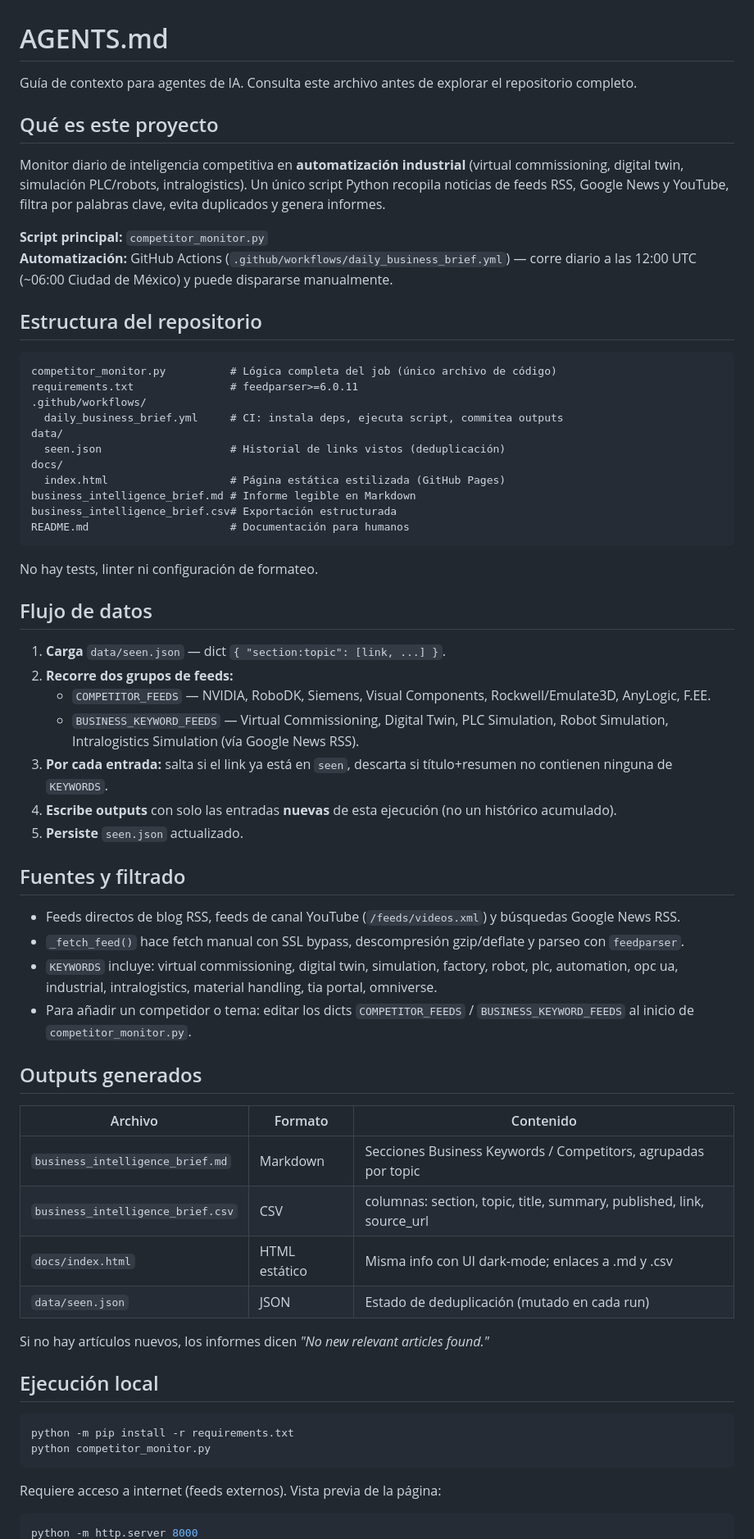
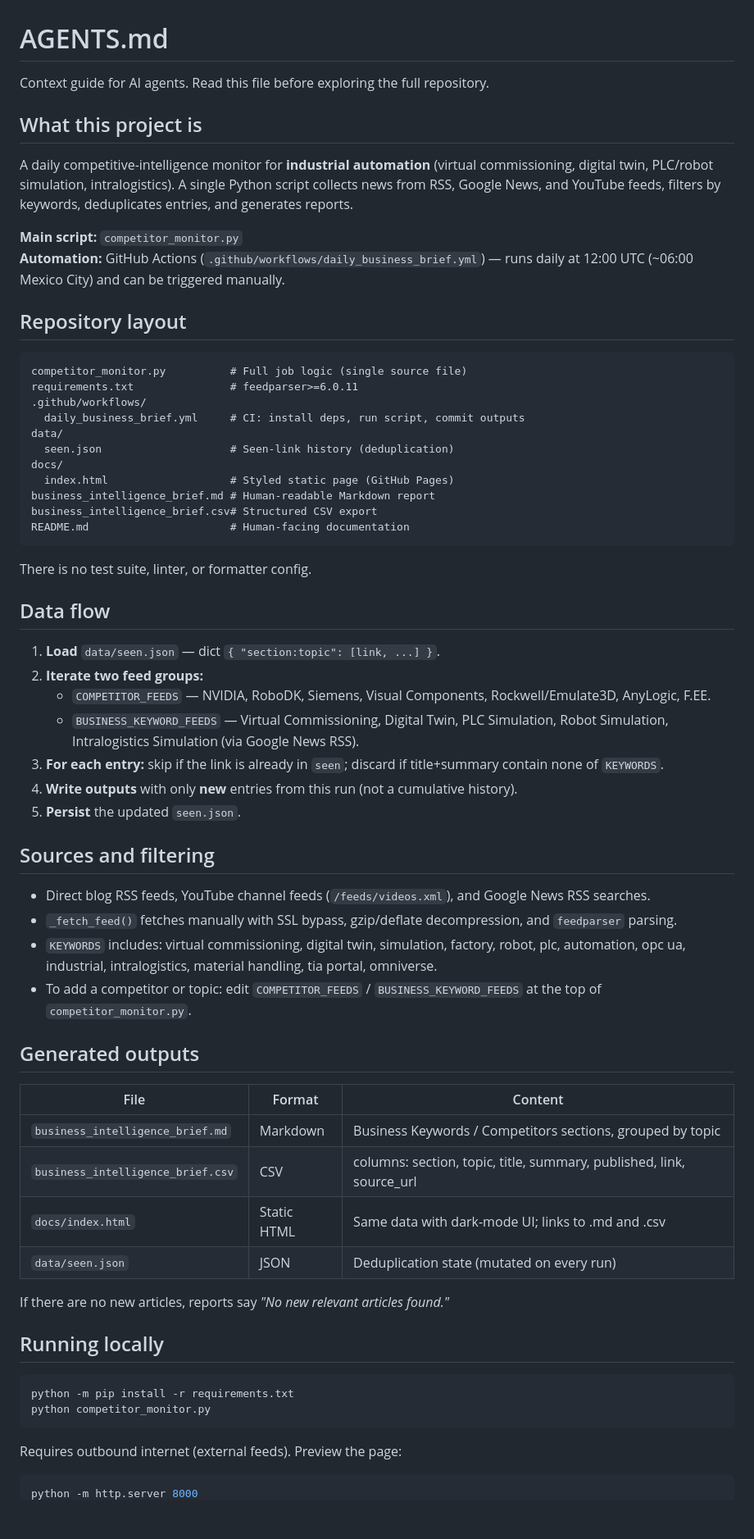
Before and after one commit to CesarOrdazV/SimulationNews, a Markdown page: AGENTS.md, the part around one of its changes. Shown at 82% size. Drawn GitHub-style; blank space fills up the shorter version.

Commit message:
Translate AGENTS.md to English per PR review.
Co-authored-by: Cursor <cursoragent@cursor.com>

````diff
--- a/AGENTS.md
+++ b/AGENTS.md
@@ -1,68 +1,68 @@
 # AGENTS.md
 
-Guía de contexto para agentes de IA. Consulta este archivo antes de explorar el repositorio completo.
+Context guide for AI agents. Read this file before exploring the full repository.
 
-## Qué es este proyecto
+## What this project is
 
-Monitor diario de inteligencia competitiva en **automatización industrial** (virtual commissioning, digital twin, simulación PLC/robots, intralogistics). Un único script Python recopila noticias de feeds RSS, Google News y YouTube, filtra por palabras clave, evita duplicados y genera informes.
+A daily competitive-intelligence monitor for **industrial automation** (virtual commissioning, digital twin, PLC/robot simulation, intralogistics). A single Python script collects news from RSS, Google News, and YouTube feeds, filters by keywords, deduplicates entries, and generates reports.
 
-**Script principal:** `competitor_monitor.py`
-**Automatización:** GitHub Actions (`.github/workflows/daily_business_brief.yml`) — corre diario a las 12:00 UTC (~06:00 Ciudad de México) y puede dispararse manualmente.
+**Main script:** `competitor_monitor.py`
+**Automation:** GitHub Actions (`.github/workflows/daily_business_brief.yml`) — runs daily at 12:00 UTC (~06:00 Mexico City) and can be triggered manually.
 
-## Estructura del repositorio
+## Repository layout
 
 ```
-competitor_monitor.py          # Lógica completa del job (único archivo de código)
+competitor_monitor.py          # Full job logic (single source file)
 requirements.txt               # feedparser>=6.0.11
 .github/workflows/
-  daily_business_brief.yml     # CI: instala deps, ejecuta script, commitea outputs
+  daily_business_brief.yml     # CI: install deps, run script, commit outputs
 data/
-  seen.json                    # Historial de links vistos (deduplicación)
+  seen.json                    # Seen-link history (deduplication)
 docs/
-  index.html                   # Página estática estilizada (GitHub Pages)
-business_intelligence_brief.md # Informe legible en Markdown
-business_intelligence_brief.csv# Exportación estructurada
-README.md                      # Documentación para humanos
+  index.html                   # Styled static page (GitHub Pages)
+business_intelligence_brief.md # Human-readable Markdown report
+business_intelligence_brief.csv# Structured CSV export
+README.md                      # Human-facing documentation
 ```
 
-No hay tests, linter ni configuración de formateo.
+There is no test suite, linter, or formatter config.
 
-## Flujo de datos
+## Data flow
 
-1. **Carga** `data/seen.json` — dict `{ "section:topic": [link, ...] }`.
-2. **Recorre dos grupos de feeds:**
+1. **Load** `data/seen.json` — dict `{ "section:topic": [link, ...] }`.
+2. **Iterate two feed groups:**
    - `COMPETITOR_FEEDS` — NVIDIA, RoboDK, Siemens, Visual Components, Rockwell/Emulate3D, AnyLogic, F.EE.
-   - `BUSINESS_KEYWORD_FEEDS` — Virtual Commissioning, Digital Twin, PLC Simulation, Robot Simulation, Intralogistics Simulation (vía Google News RSS).
-3. **Por cada entrada:** salta si el link ya está en `seen`, descarta si título+resumen no contienen ninguna de `KEYWORDS`.
-4. **Escribe outputs** con solo las entradas **nuevas** de esta ejecución (no un histórico acumulado).
-5. **Persiste** `seen.json` actualizado.
+   - `BUSINESS_KEYWORD_FEEDS` — Virtual Commissioning, Digital Twin, PLC Simulation, Robot Simulation, Intralogistics Simulation (via Google News RSS).
+3. **For each entry:** skip if the link is already in `seen`; discard if title+summary contain none of `KEYWORDS`.
+4. **Write outputs** with only **new** entries from this run (not a cumulative history).
+5. **Persist** the updated `seen.json`.
 
-## Fuentes y filtrado
+## Sources and filtering
 
-- Feeds directos de blog RSS, feeds de canal YouTube (`/feeds/videos.xml`) y búsquedas Google News RSS.
-- `_fetch_feed()` hace fetch manual con SSL bypass, descompresión gzip/deflate y parseo con `feedparser`.
-- `KEYWORDS` incluye: virtual commissioning, digital twin, simulation, factory, robot, plc, automation, opc ua, industrial, intralogistics, material handling, tia portal, omniverse.
-- Para añadir un competidor o tema: editar los dicts `COMPETITOR_FEEDS` / `BUSINESS_KEYWORD_FEEDS` al inicio de `competitor_monitor.py`.
+- Direct blog RSS feeds, YouTube channel feeds (`/feeds/videos.xml`), and Google News RSS searches.
+- `_fetch_feed()` fetches manually with SSL bypass, gzip/deflate decompression, and `feedparser` parsing.
+- `KEYWORDS` includes: virtual commissioning, digital twin, simulation, factory, robot, plc, automation, opc ua, industrial, intralogistics, material handling, tia portal, omniverse.
+- To add a competitor or topic: edit `COMPETITOR_FEEDS` / `BUSINESS_KEYWORD_FEEDS` at the top of `competitor_monitor.py`.
 
-## Outputs generados
+## Generated outputs
 
-| Archivo | Formato | Contenido |
-|---------|---------|-----------|
-| `business_intelligence_brief.md` | Markdown | Secciones Business Keywords / Competitors, agrupadas por topic |
-| `business_intelligence_brief.csv` | CSV | columnas: section, topic, title, summary, published, link, source_url |
-| `docs/index.html` | HTML estático | Misma info con UI dark-mode; enlaces a .md y .csv |
-| `data/seen.json` | JSON | Estado de deduplicación (mutado en cada run) |
+| File | Format | Content |
+|------|--------|---------|
+| `business_intelligence_brief.md` | Markdown | Business Keywords / Competitors sections, grouped by topic |
+| `business_intelligence_brief.csv` | CSV | columns: section, topic, title, summary, published, link, source_url |
+| `docs/index.html` | Static HTML | Same data with dark-mode UI; links to .md and .csv |
+| `data/seen.json` | JSON | Deduplication state (mutated on every run) |
 
-Si no hay artículos nuevos, los informes dicen *"No new relevant articles found."*
+If there are no new articles, reports say *"No new relevant articles found."*
 
-## Ejecución local
+## Running locally
 
 ```bash
 python -m pip install -r requirements.txt
 python competitor_monitor.py
 ```
 
-Requiere acceso a internet (feeds externos). Vista previa de la página:
+Requires outbound internet (external feeds). Preview the page:
 
 ```bash
 python -m http.server 8000
````
Also changed, not shown: other parts of AGENTS.md (+19 -19 lines).
